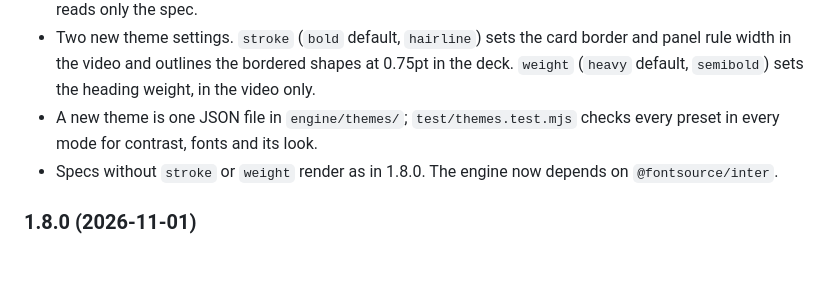
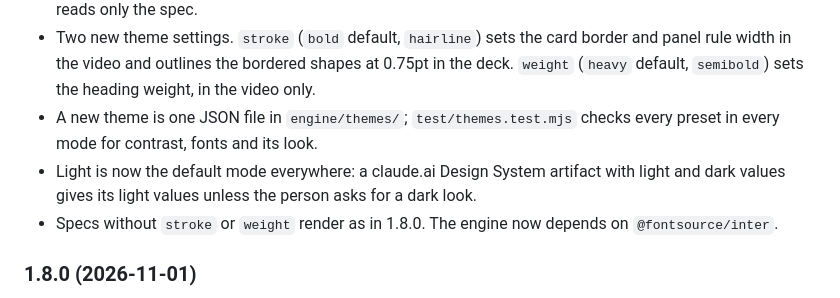
Before and after one commit to shawn-sandy/oncue, a Markdown page: README.md, the part around the change. Rendered like a GitHub page; blank space fills up the shorter version.

Commit message:
feat: default Design System colours to light mode
A claude.ai Design System artifact with light and dark values now gives
its light values unless the person asks for a dark look, matching the
Astro default theme.

Co-Authored-By: Claude Opus 5.5 <noreply@anthropic.com>

```diff
--- a/README.md
+++ b/README.md
@@ -199,6 +199,7 @@ The plugin version lives only in `plugins/oncue/.claude-plugin/plugin.json`.
 - New default look: a Short with no look of its own starts from the Astro theme in `engine/themes/astro.json`, a calm flat look with a teal accent, Inter headings and hairline borders, in a light mode (the default) or a dark one. The storyboard skill copies it into `short.json`, so the engine still reads only the spec.
 - Two new theme settings. `stroke` (`bold` default, `hairline`) sets the card border and panel rule width in the video and outlines the bordered shapes at 0.75pt in the deck. `weight` (`heavy` default, `semibold`) sets the heading weight, in the video only.
 - A new theme is one JSON file in `engine/themes/`; `test/themes.test.mjs` checks every preset in every mode for contrast, fonts and its look.
+- Light is now the default mode everywhere: a claude.ai Design System artifact with light and dark values gives its light values unless the person asks for a dark look.
 - Specs without `stroke` or `weight` render as in 1.8.0. The engine now depends on `@fontsource/inter`.
 
 ### 1.8.0 (2026-11-01)
```
Also changed, not shown: 1 other file.
